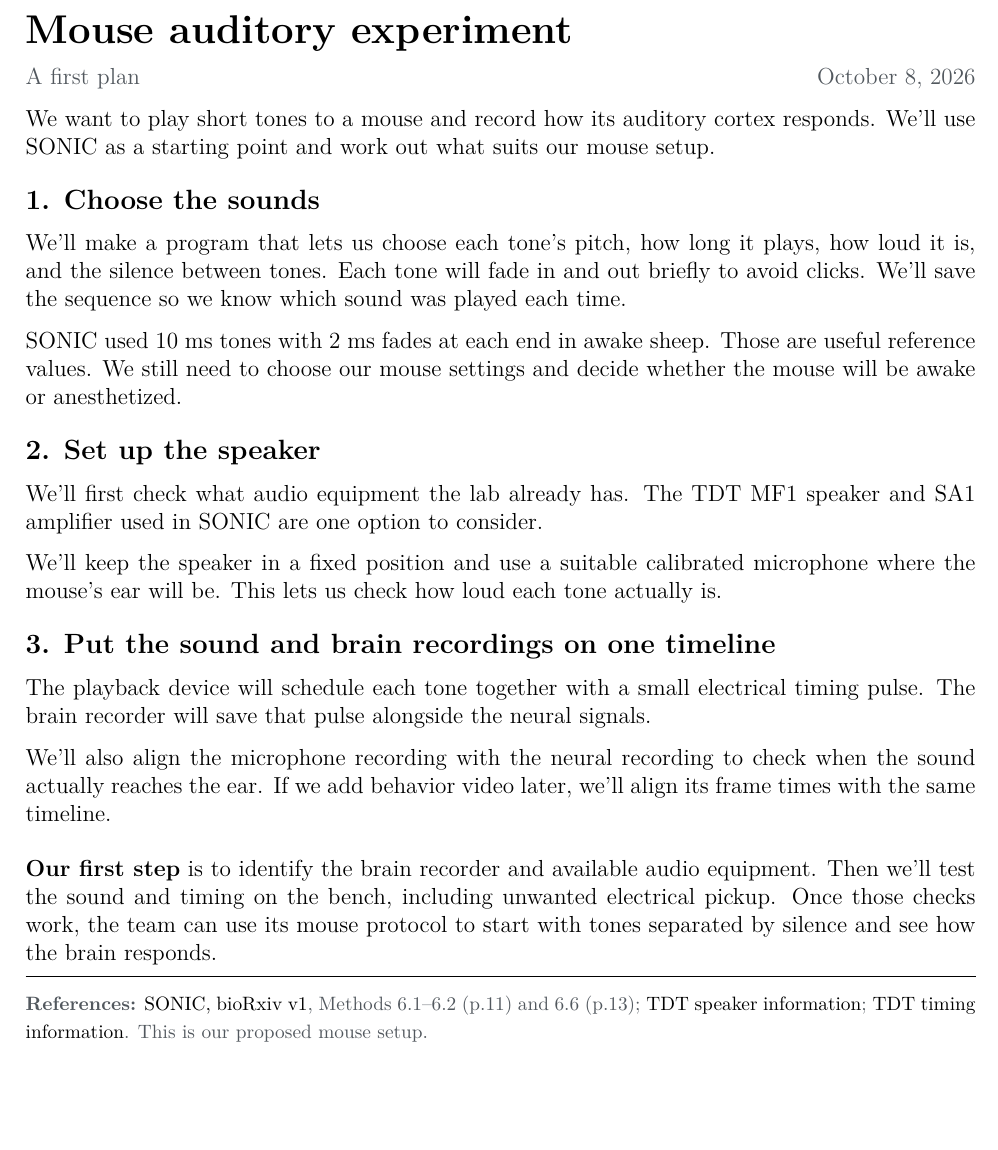
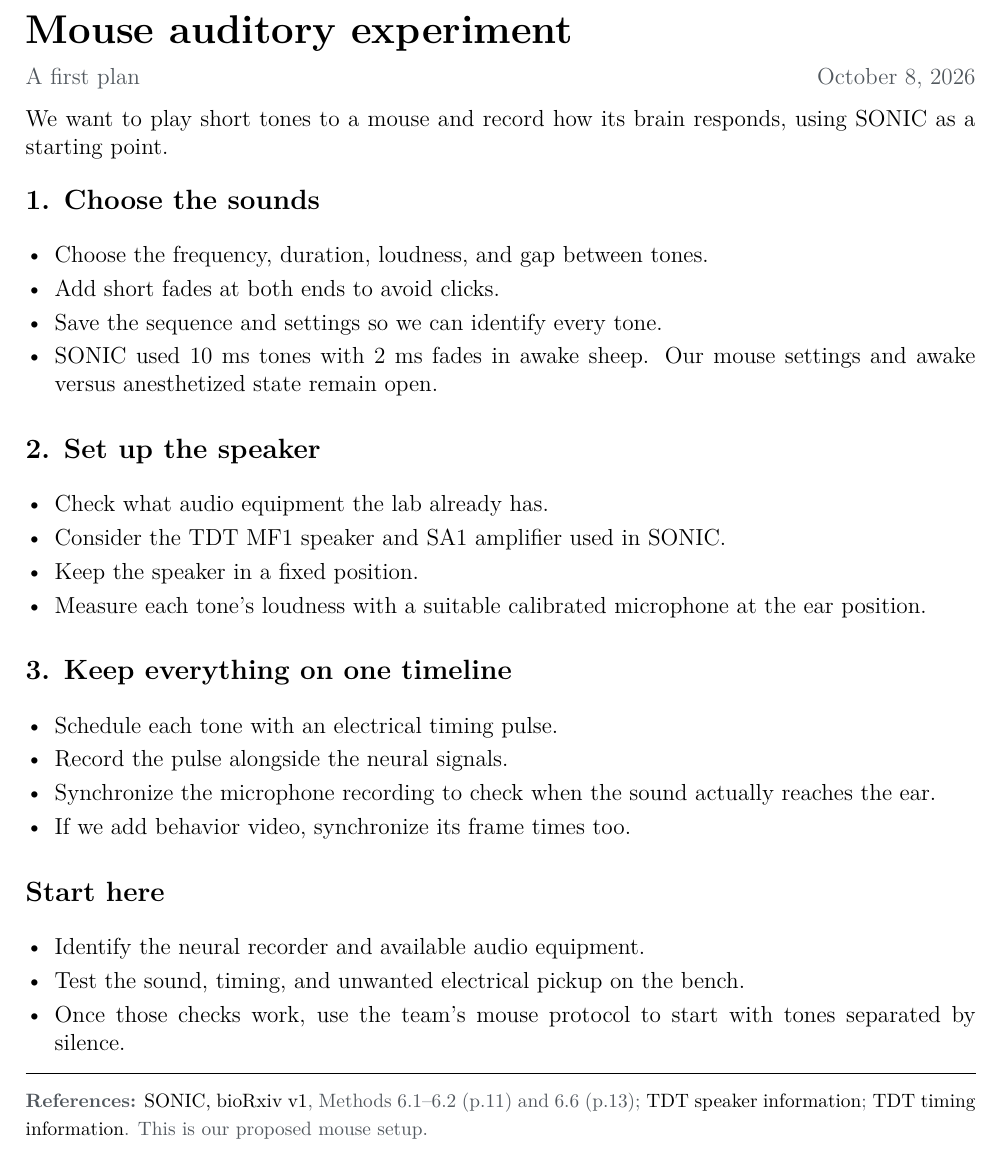
Before and after one commit to HowardWHSrun/audiotory_benchmark, a LaTeX document (output/pdf/Mouse_Auditory_Experiment.tex): part of the page, cut so that both start at the same text, the shorter picture padded with empty space. Compiled offline with pdfLaTeX.

Commit message:
Convert simple mouse experiment draft to bullet points

```diff
--- a/output/pdf/Mouse_Auditory_Experiment.tex
+++ b/output/pdf/Mouse_Auditory_Experiment.tex
@@ -7,6 +7,7 @@
 \hypersetup{colorlinks=true,urlcolor=black,pdftitle={Mouse auditory experiment: simple setup draft},pdfauthor={Rice auditory benchmarking project}}
 \setlength{\parindent}{0pt}
 \setlength{\parskip}{7pt}
+\setlist[itemize]{leftmargin=*,itemsep=3pt,topsep=3pt,parsep=0pt}
 \pagestyle{empty}
 \newcommand{\topic}[1]{\vspace{7pt}{\large\bfseries #1}\par}
 \begin{document}
@@ -14,25 +15,38 @@
 {\LARGE\bfseries Mouse auditory experiment}\par
 {\color{muted}A first plan \hfill October 8, 2026}\par
 
-We want to play short tones to a mouse and record how its auditory cortex responds. We'll use SONIC as a starting point and work out what suits our mouse setup.
+We want to play short tones to a mouse and record how its brain responds, using SONIC as a starting point.
 
 \topic{1. Choose the sounds}
-We'll make a program that lets us choose each tone's pitch, how long it plays, how loud it is, and the silence between tones. Each tone will fade in and out briefly to avoid clicks. We'll save the sequence so we know which sound was played each time.
-
-SONIC used 10 ms tones with 2 ms fades at each end in awake sheep. Those are useful reference values. We still need to choose our mouse settings and decide whether the mouse will be awake or anesthetized.
+\begin{itemize}
+\item Choose the frequency, duration, loudness, and gap between tones.
+\item Add short fades at both ends to avoid clicks.
+\item Save the sequence and settings so we can identify every tone.
+\item SONIC used 10 ms tones with 2 ms fades in awake sheep. Our mouse settings and awake versus anesthetized state remain open.
+\end{itemize}
 
 \topic{2. Set up the speaker}
-We'll first check what audio equipment the lab already has. The TDT MF1 speaker and SA1 amplifier used in SONIC are one option to consider.
+\begin{itemize}
+\item Check what audio equipment the lab already has.
+\item Consider the TDT MF1 speaker and SA1 amplifier used in SONIC.
+\item Keep the speaker in a fixed position.
+\item Measure each tone's loudness with a suitable calibrated microphone at the ear position.
+\end{itemize}
 
-We'll keep the speaker in a fixed position and use a suitable calibrated microphone where the mouse's ear will be. This lets us check how loud each tone actually is.
+\topic{3. Keep everything on one timeline}
+\begin{itemize}
+\item Schedule each tone with an electrical timing pulse.
+\item Record the pulse alongside the neural signals.
+\item Synchronize the microphone recording to check when the sound actually reaches the ear.
+\item If we add behavior video, synchronize its frame times too.
+\end{itemize}
 
-\topic{3. Put the sound and brain recordings on one timeline}
-The playback device will schedule each tone together with a small electrical timing pulse. The brain recorder will save that pulse alongside the neural signals.
-
-We'll also align the microphone recording with the neural recording to check when the sound actually reaches the ear. If we add behavior video later, we'll align its frame times with the same timeline.
-
-\vspace{7pt}
-\textbf{Our first step} is to identify the brain recorder and available audio equipment. Then we'll test the sound and timing on the bench, including unwanted electrical pickup. Once those checks work, the team can use its mouse protocol to start with tones separated by silence and see how the brain responds.
+\topic{Start here}
+\begin{itemize}
+\item Identify the neural recorder and available audio equipment.
+\item Test the sound, timing, and unwanted electrical pickup on the bench.
+\item Once those checks work, use the team's mouse protocol to start with tones separated by silence.
+\end{itemize}
 
 \vspace{6pt}
 \hrule
```
Also changed, not shown: Research_Log.md (+5 -0 lines), output/pdf/Mouse_Auditory_Experiment.pdf.
